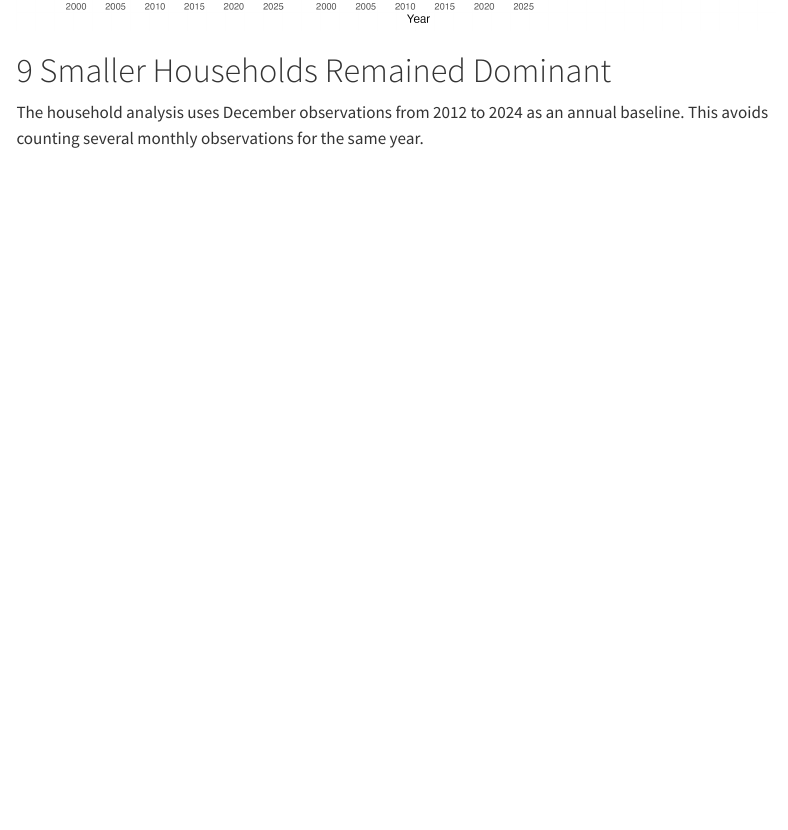
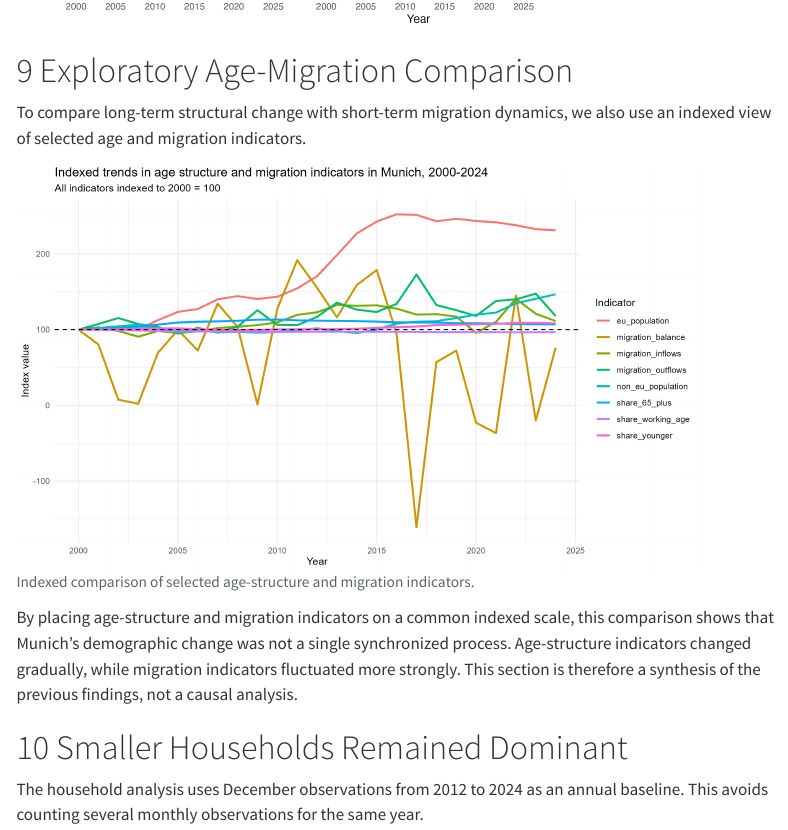
Before and after one commit to Echoanno/StatProg_II_group_0, a Quarto document (report.qmd): the page in a window 1100 px wide, from 5360 px down. Rendered offline with R 4.5, knitr and Pandoc in place of Quarto, with nearby package versions; folded parts are opened; some code elsewhere in the file could not run offline; menus at the side of the page are left out.

Commit message:
Add exploratory age-migration comparison to report

````diff
--- a/report.qmd
+++ b/report.qmd
@@ -209,6 +209,21 @@ eu_non_eu_change_table %>%
 knitr::include_graphics("figures/continent_facet_plot.png")
 ```
 
+# Exploratory Age-Migration Comparison
+
+To compare long-term structural change with short-term migration dynamics, we also use an indexed view of selected age and migration indicators.
+
+```{r}
+#| echo: false
+#| out-width: "90%"
+#| fig-cap: "Indexed comparison of selected age-structure and migration indicators."
+#| fig-alt: "Line chart comparing indexed age-structure indicators and migration indicators over time. Age-related indicators change more gradually, while migration indicators fluctuate more strongly."
+
+knitr::include_graphics("figures/age_migration_indexed_plot.png")
+```
+
+By placing age-structure and migration indicators on a common indexed scale, this comparison shows that Munich's demographic change was not a single synchronized process. Age-structure indicators changed gradually, while migration indicators fluctuated more strongly. This section is therefore a synthesis of the previous findings, not a causal analysis.
+
 # Smaller Households Remained Dominant
 
 The household analysis uses December observations from 2012 to 2024 as an annual baseline. This avoids counting several monthly observations for the same year.
````
